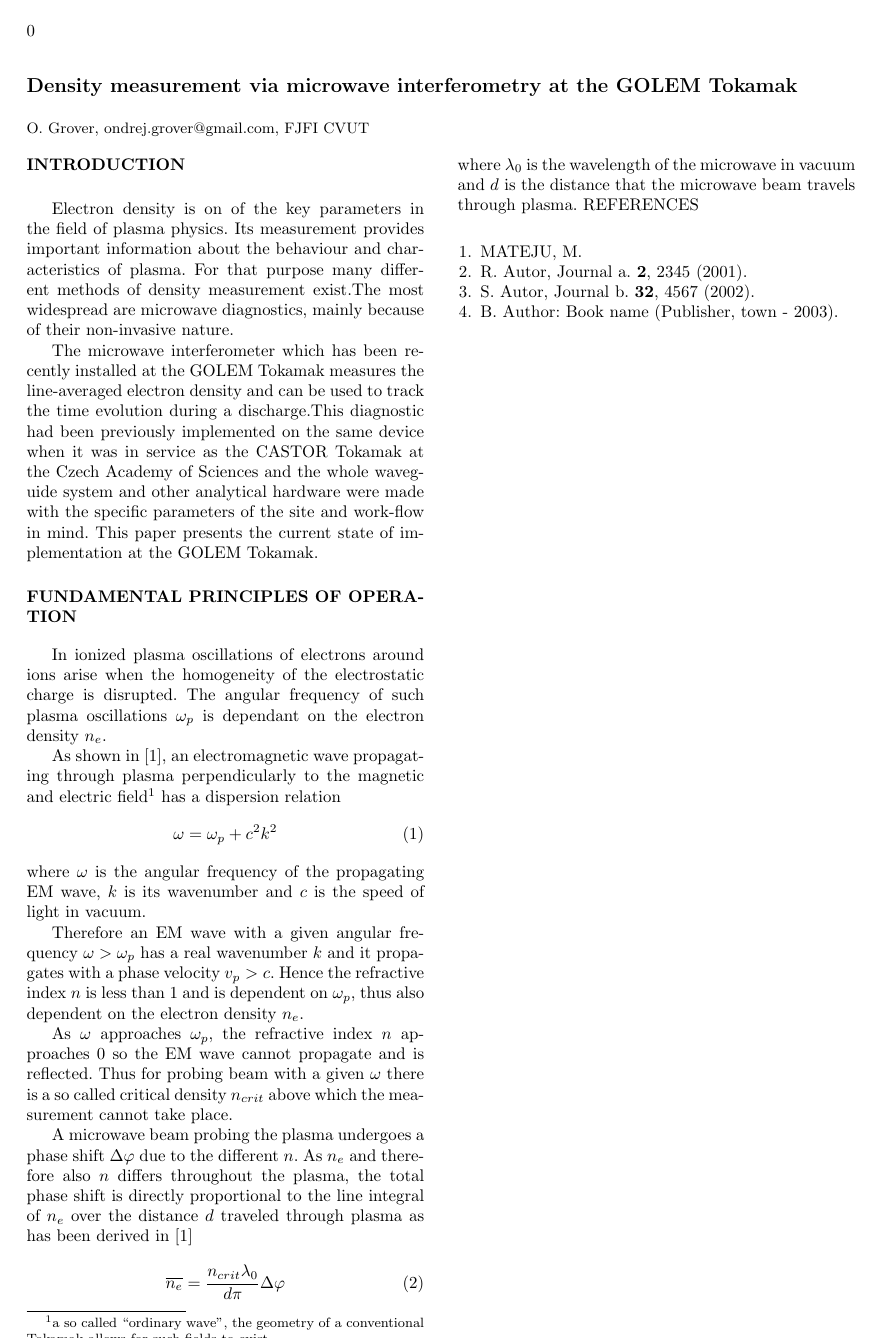
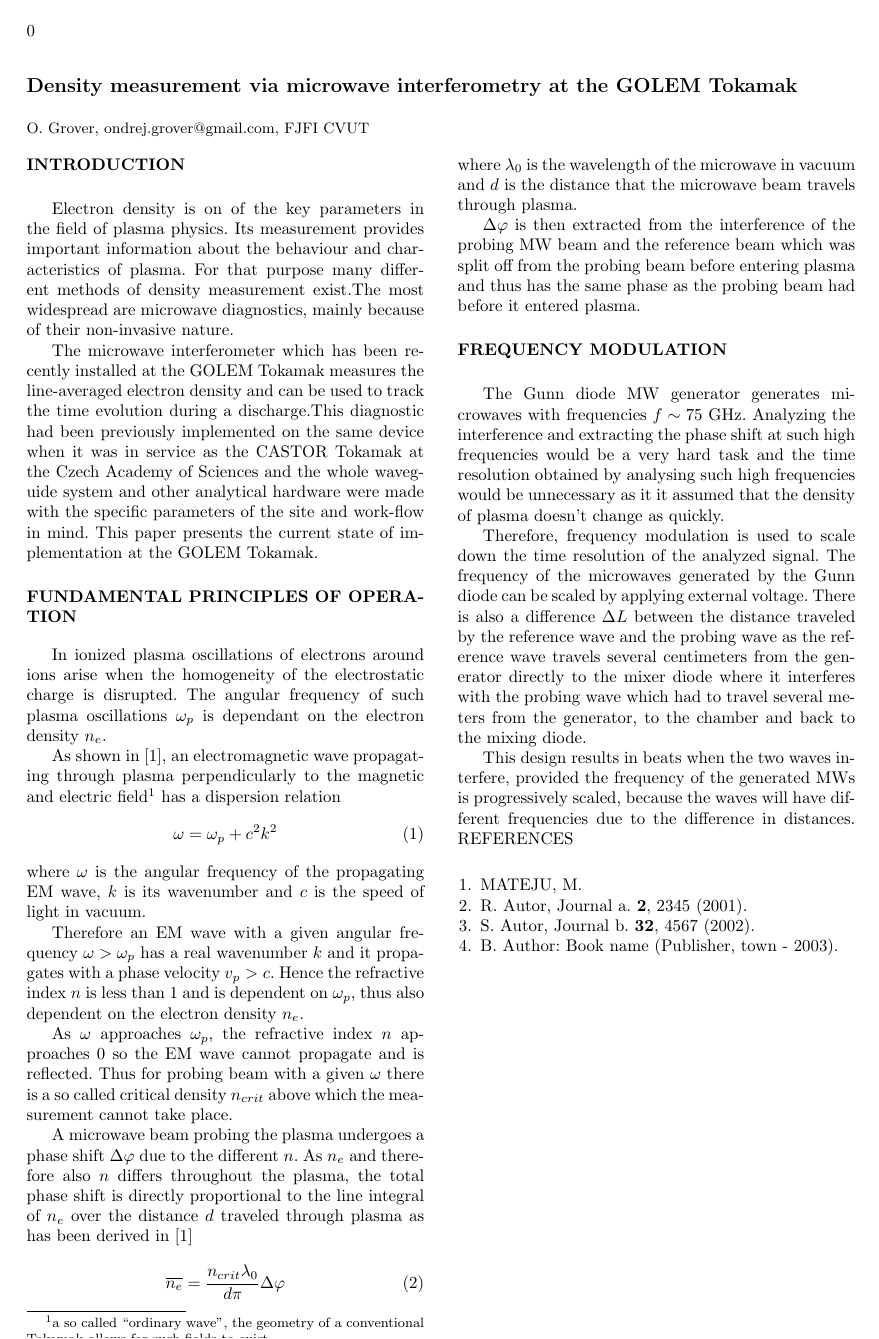
Before and after one commit to smartass101/17KSCF, a LaTeX document (proceeding/GROVER_ONDREJ.tex): the whole page. Compiled offline with pdfLaTeX.

Commit message:
started frequency modulation

```diff
--- a/proceeding/GROVER_ONDREJ.tex
+++ b/proceeding/GROVER_ONDREJ.tex
@@ -68,6 +68,16 @@ As $n_e$ and therefore also $n$ differs throughout the plasma, the total phase s
     \label{eq:ne}
 \end{equation}
 where $\lambda_0$ is the wavelength of the microwave in vacuum and $d$ is the distance that the microwave beam travels through plasma.
+
+$\Delta \varphi$ is then extracted from the interference of the probing MW beam and the reference beam which was split off from the probing beam before entering plasma and thus has the same phase as the probing beam had before it entered plasma.
+
+\section{FREQUENCY MODULATION}
+
+The Gunn diode MW generator generates microwaves with frequencies $f \sim 75$ GHz. Analyzing the interference and extracting the phase shift at such high frequencies would be a very hard task and the time resolution obtained by analysing such high frequencies would be unnecessary as it it assumed that the density of plasma doesn't change as quickly.
+
+Therefore, frequency modulation is used to scale down the time resolution of the analyzed signal. The frequency of the microwaves generated by the Gunn diode can be scaled by applying external voltage. There is also a difference $\Delta L$ between the distance traveled by the reference wave and the probing wave as the reference wave travels several centimeters from the generator directly to the mixer diode where it interferes with the probing wave which had to travel several meters from the generator, to the chamber and back to the mixing diode.
+
+This design results in beats when the two waves interfere, provided the frequency of the generated MWs is progressively scaled, because the waves will have different frequencies due to the difference in distances.
 %------------------------------------
 \begin{thebibliography}{99}
 
```
